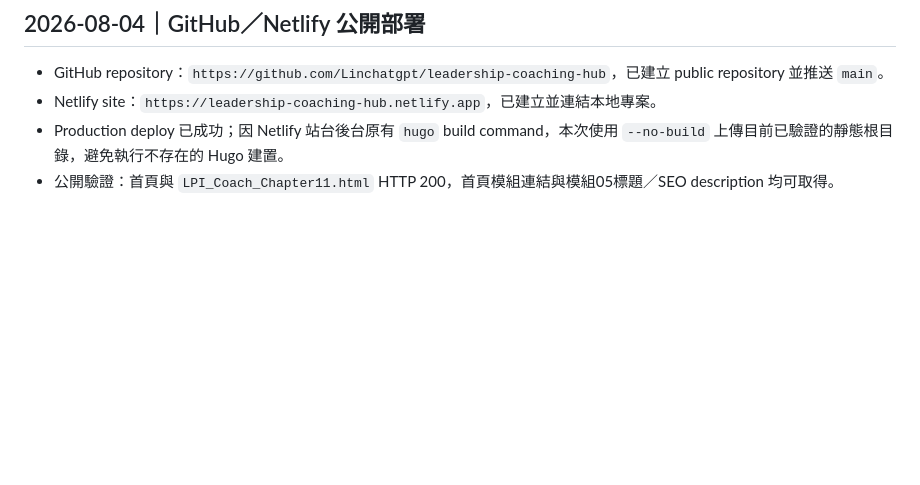
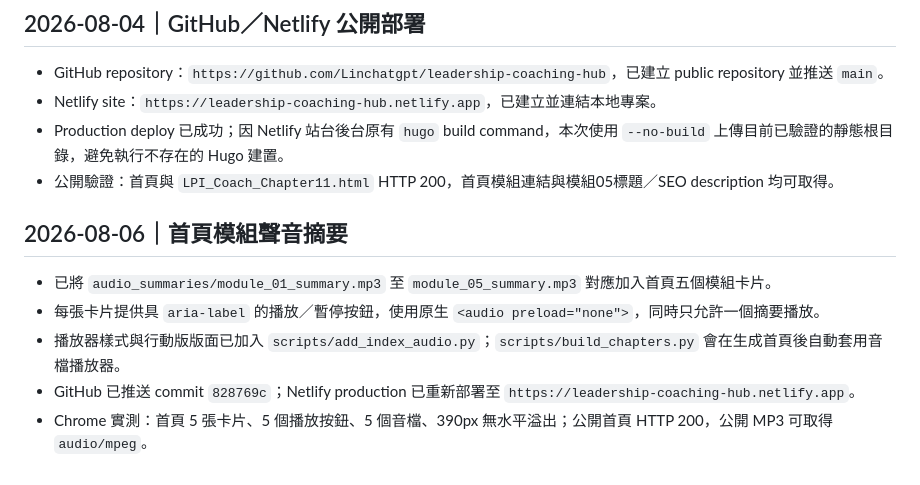
Before and after one commit to Linchatgpt/leadership-coaching-hub, a Markdown page: TASK.md, the part around the change. Rendered like a GitHub page; blank space fills up the shorter version.

Commit message:
Document module audio summaries

```diff
--- a/TASK.md
+++ b/TASK.md
@@ -181,3 +181,10 @@
 - Netlify site：`https://leadership-coaching-hub.netlify.app`，已建立並連結本地專案。
 - Production deploy 已成功；因 Netlify 站台後台原有 `hugo` build command，本次使用 `--no-build` 上傳目前已驗證的靜態根目錄，避免執行不存在的 Hugo 建置。
 - 公開驗證：首頁與 `LPI_Coach_Chapter11.html` HTTP 200，首頁模組連結與模組05標題／SEO description 均可取得。
+## 2026-08-06｜首頁模組聲音摘要
+
+- 已將 `audio_summaries/module_01_summary.mp3` 至 `module_05_summary.mp3` 對應加入首頁五個模組卡片。
+- 每張卡片提供具 `aria-label` 的播放／暫停按鈕，使用原生 `<audio preload="none">`，同時只允許一個摘要播放。
+- 播放器樣式與行動版版面已加入 `scripts/add_index_audio.py`；`scripts/build_chapters.py` 會在生成首頁後自動套用音檔播放器。
+- GitHub 已推送 commit `828769c`；Netlify production 已重新部署至 `https://leadership-coaching-hub.netlify.app`。
+- Chrome 實測：首頁 5 張卡片、5 個播放按鈕、5 個音檔、390px 無水平溢出；公開首頁 HTTP 200，公開 MP3 可取得 `audio/mpeg`。
```
Also changed, not shown: HANDOFF.md (+3 -0 lines), WORK_LOG.md (+1 -0 lines).
